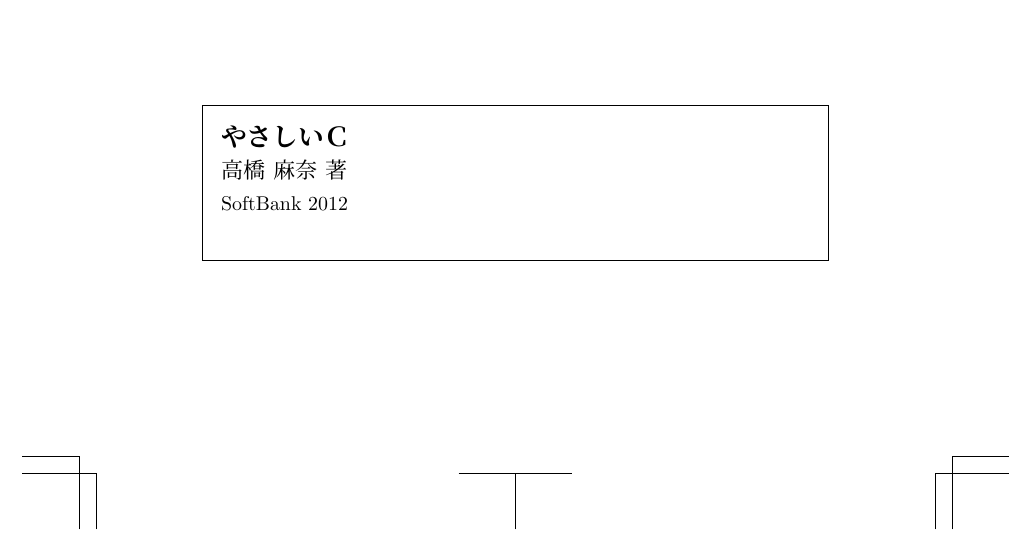
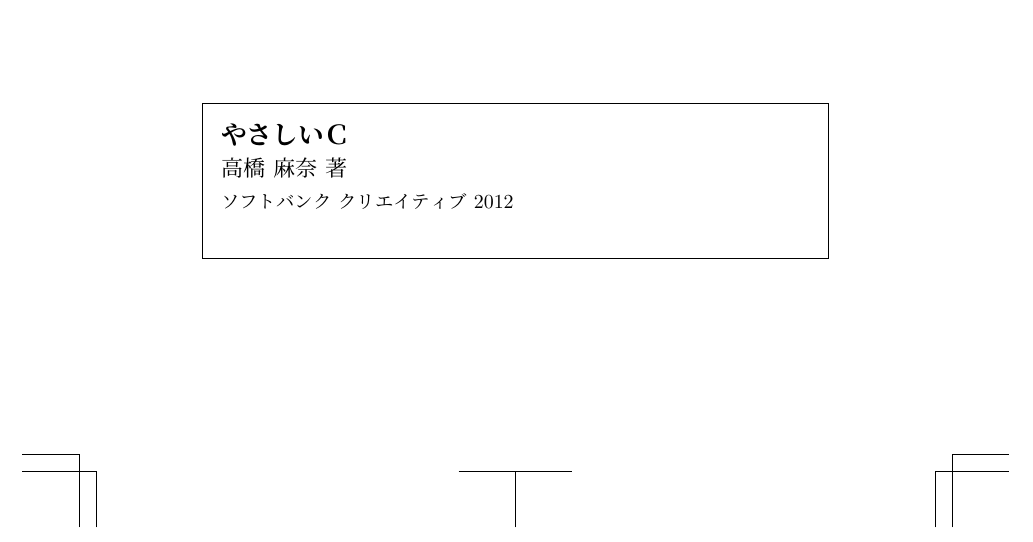
Before and after one commit to ru-museum/isbn-barcode-ja-latex, a LaTeX book (samples-isbn-barcode-ja.tex): part of page 9 of 9, cut so that both start at the same text. The pictures show the PDF file samples-isbn-barcode-ja.pdf that the author committed with the source.

Commit message:
Add files via upload

```diff
--- a/samples-isbn-barcode-ja.tex
+++ b/samples-isbn-barcode-ja.tex
@@ -92,7 +92,7 @@
   \item \textbf{戦争と平和 ４}：トルストイ 著 / 藤沼 貴 訳、岩波文庫、2006
   \item \textbf{夢見る権利 ロシア・アヴァンギャルド再考}：桑野隆、東京大学出版会、1996
   \item \textbf{岩波講座 言語の科学 ９ 言語情報処理}：長尾 真 他著、岩波書店、1998
-  \item \textbf{やさしいＣ}：高橋麻奈 著、SoftBank、2012
+  \item \textbf{やさしいＣ}：高橋麻奈 著、ソフトバンク クリエイティブ、2012
 \end{enumerate}
 
 
@@ -248,7 +248,7 @@
 \begin{framed}
 {\fs{14}{10} \noindent\bf{やさしいＣ}}\\
 {\fs{12}{10}\noindent 高橋 麻奈 著}\vspace{0mm}\\
-\noindent SoftBank 2012\\
+\noindent ソフトバンク クリエイティブ 2012\\
 \end{framed}
 
 \end{document}
```
Also changed, not shown: samples-isbn-barcode-ja.pdf.
